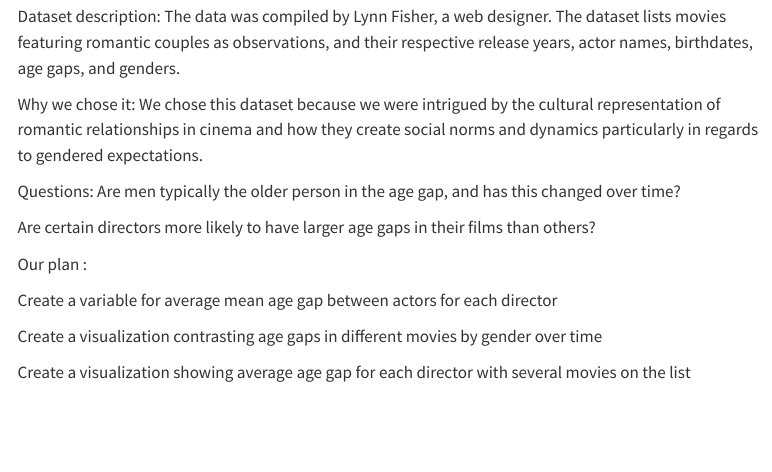
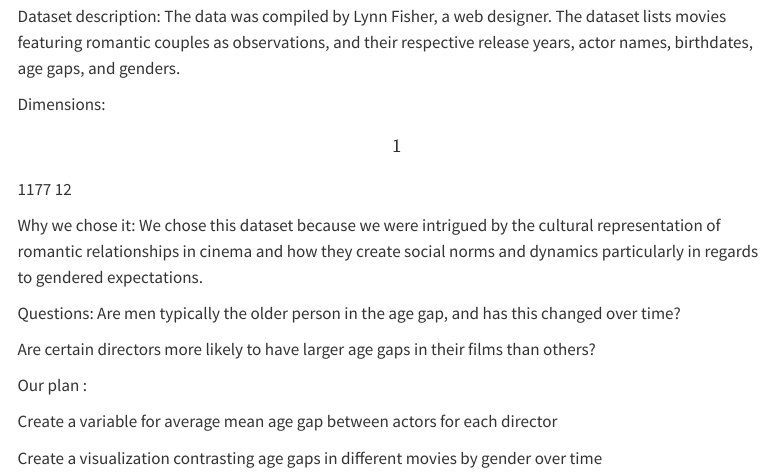
Before and after one commit to math241s24/project01-team-hollywood-age, a Quarto document (proposal.qmd): the page in a window 1100 px wide, from 170 px down. Rendered offline with R 4.5, knitr and Pandoc in place of Quarto, with nearby package versions; menus at the side of the page are left out.

Commit message:
Update proposal.qmd

```diff
--- a/proposal.qmd
+++ b/proposal.qmd
@@ -9,6 +9,8 @@ editor: visual
 Hollywood Age Gap
 
 Dataset description: The data was compiled by Lynn Fisher, a web designer. The dataset lists movies featuring romantic couples as observations, and their respective release years, actor names, birthdates, age gaps, and genders.
+
+Dimensions: \[1\] 1177 12
 
 Why we chose it: We chose this dataset because we were intrigued by the cultural representation of romantic relationships in cinema and how they create social norms and dynamics particularly in regards to gendered expectations.
 
```
